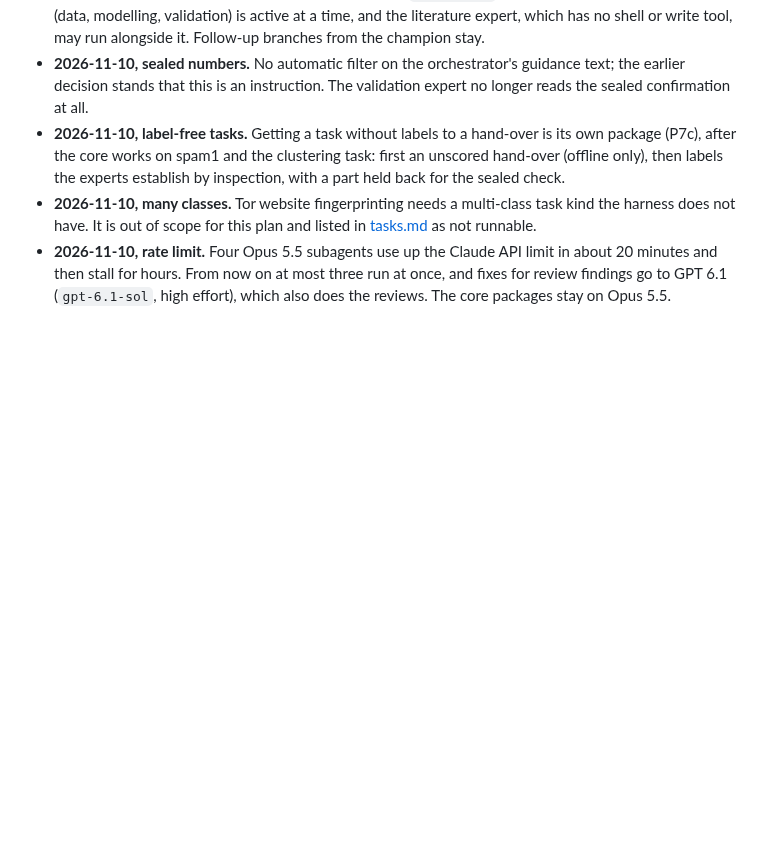
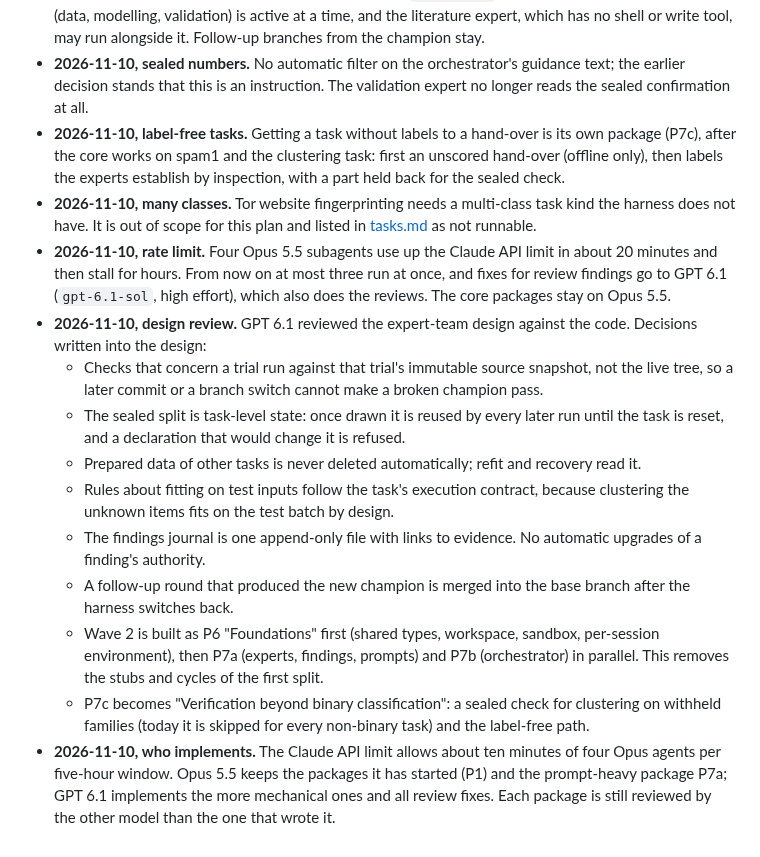
Before and after one commit to nicobrauchtgit/auto-smart-lab, a Markdown page: docs/redesign-plan.md, the part around the change. Rendered like a GitHub page; blank space fills up the shorter version.

Commit message:
Log the design review decisions and the implementer split
Co-Authored-By: Claude <noreply@anthropic.com>

```diff
--- a/docs/redesign-plan.md
+++ b/docs/redesign-plan.md
@@ -230,3 +230,31 @@ Decisions taken while carrying out the plan, newest last.
   limit in about 20 minutes and then stall for hours. From now on at most three
   run at once, and fixes for review findings go to GPT 6.1 (`gpt-6.1-sol`, high
   effort), which also does the reviews. The core packages stay on Opus 5.5.
+- **2026-11-10, design review.** GPT 6.1 reviewed the expert-team design
+  against the code. Decisions written into the design:
+  - Checks that concern a trial run against that trial's immutable source
+    snapshot, not the live tree, so a later commit or a branch switch cannot make
+    a broken champion pass.
+  - The sealed split is task-level state: once drawn it is reused by every later
+    run until the task is reset, and a declaration that would change it is
+    refused.
+  - Prepared data of other tasks is never deleted automatically; refit and
+    recovery read it.
+  - Rules about fitting on test inputs follow the task's execution contract,
+    because clustering the unknown items fits on the test batch by design.
+  - The findings journal is one append-only file with links to evidence. No
+    automatic upgrades of a finding's authority.
+  - A follow-up round that produced the new champion is merged into the base
+    branch after the harness switches back.
+  - Wave 2 is built as P6 "Foundations" first (shared types, workspace, sandbox,
+    per-session environment), then P7a (experts, findings, prompts) and P7b
+    (orchestrator) in parallel. This removes the stubs and cycles of the first
+    split.
+  - P7c becomes "Verification beyond binary classification": a sealed check for
+    clustering on withheld families (today it is skipped for every non-binary
+    task) and the label-free path.
+- **2026-11-10, who implements.** The Claude API limit allows about ten minutes
+  of four Opus agents per five-hour window. Opus 5.5 keeps the packages it has
+  started (P1) and the prompt-heavy package P7a; GPT 6.1 implements the more
+  mechanical ones and all review fixes. Each package is still reviewed by the
+  other model than the one that wrote it.
```
